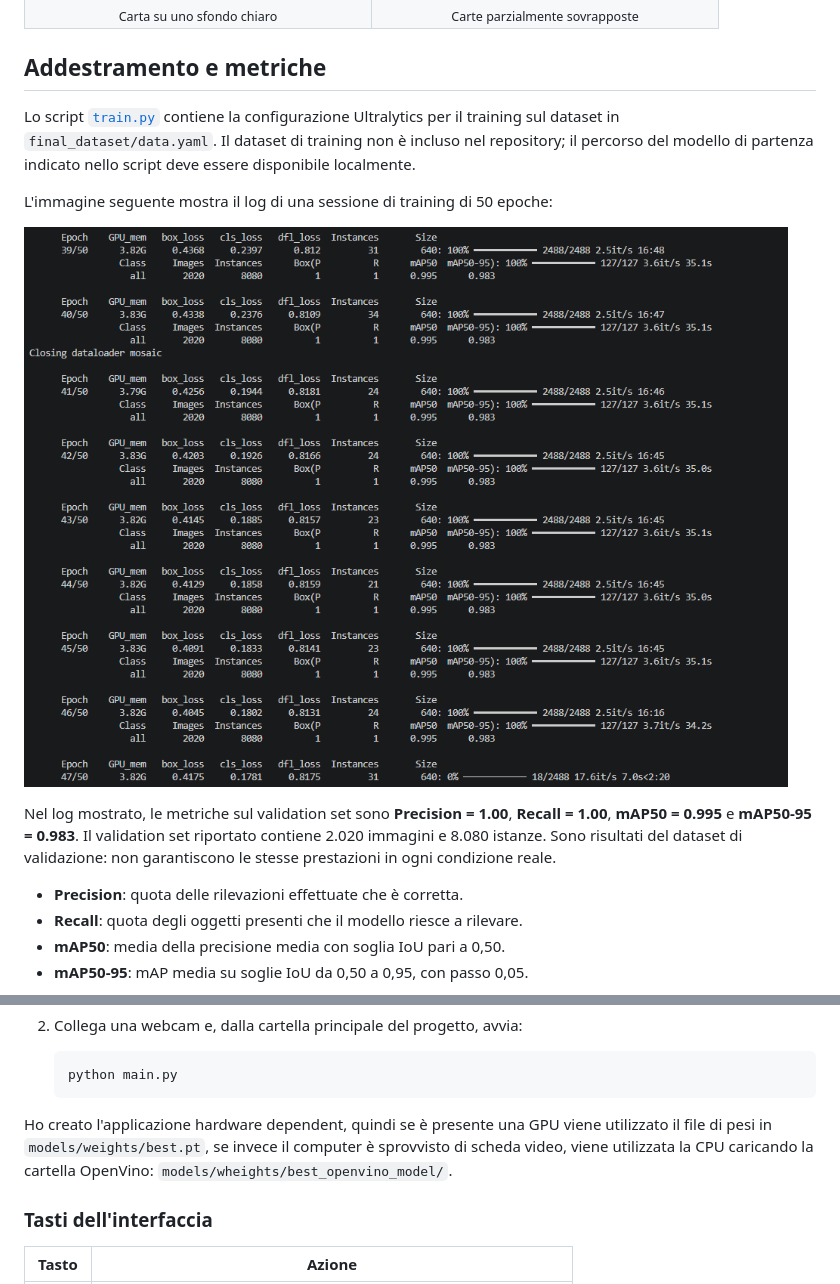
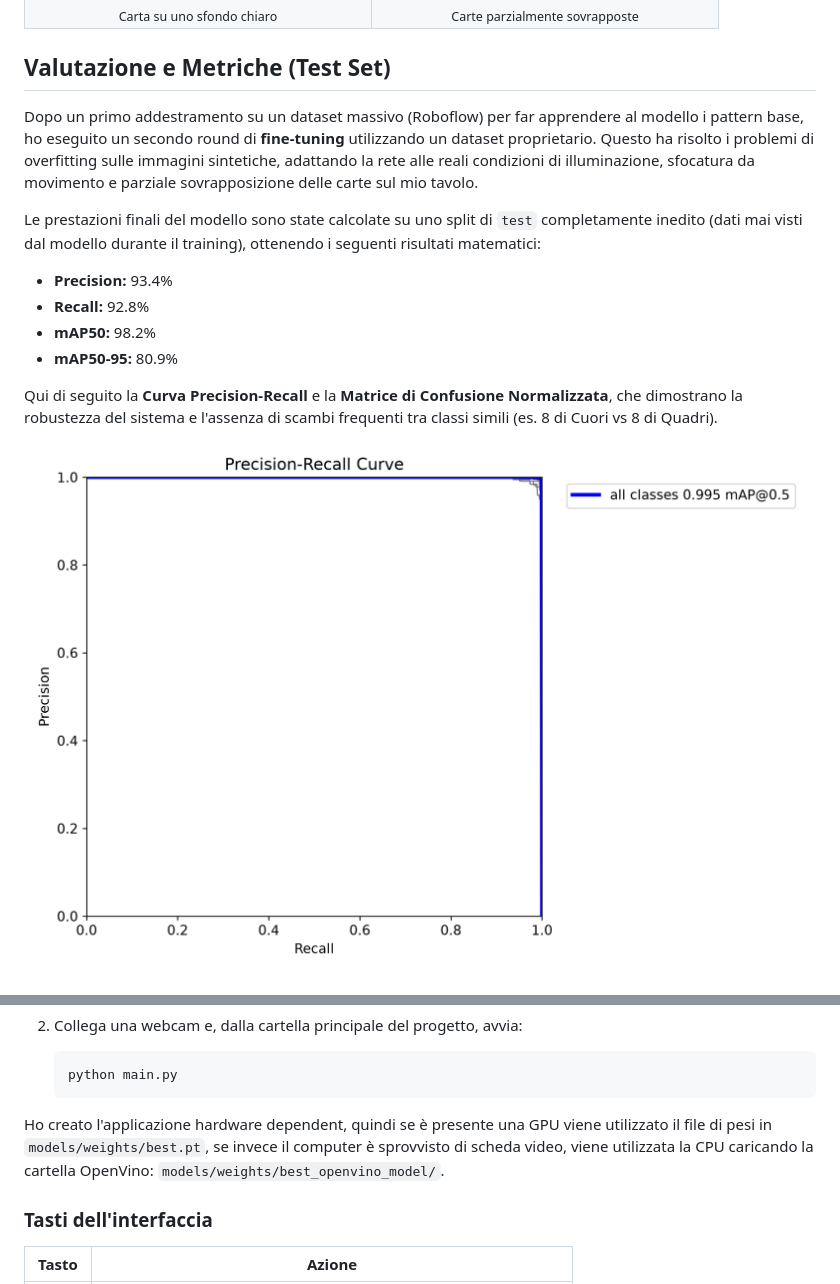
Before and after one commit to Perry-03/blackjack-yolo-tracker, a Markdown page: README.md, 2 parts joined by grey strips. GitHub-like rendering; pictures changed too: img/BoxPR_curve.png (added).

Commit message:
Updated readme and created test.py

````diff
--- a/README.md
+++ b/README.md
@@ -51,18 +51,18 @@ Qui sotto ci sono alcuni fotogrammi del **mio dataset**. Mostrano carte riprese
   </tr>
 </table>
 
-## Addestramento e metriche
+## Valutazione e Metriche (Test Set)
 
-Lo script [`train.py`](train.py) contiene la configurazione Ultralytics per il training sul dataset in `final_dataset/data.yaml`. Il dataset di training non è incluso nel repository; il percorso del modello di partenza indicato nello script deve essere disponibile localmente.
+Dopo un primo addestramento su un dataset massivo (Roboflow) per far apprendere al modello i pattern base, ho eseguito un secondo round di **fine-tuning** utilizzando un dataset proprietario. Questo ha risolto i problemi di overfitting sulle immagini sintetiche, adattando la rete alle reali condizioni di illuminazione, sfocatura da movimento e parziale sovrapposizione delle carte sul mio tavolo.
 
-L'immagine seguente mostra il log di una sessione di training di 50 epoche:
+Le prestazioni finali del modello sono state calcolate su uno split di `test` completamente inedito (dati mai visti dal modello durante il training), ottenendo i seguenti risultati matematici:
 
-![Log del training YOLO](img/training.png)
+* **Precision:** 93.4%
+* **Recall:** 92.8%
+* **mAP50:** 98.2%
+* **mAP50-95:** 80.9%
 
-Nel log mostrato, le metriche sul validation set sono **Precision = 1.00**, **Recall = 1.00**, **mAP50 = 0.995** e **mAP50-95 = 0.983**. Il validation set riportato contiene 2.020 immagini e 8.080 istanze. Sono risultati del dataset di validazione: non garantiscono le stesse prestazioni in ogni condizione reale.
+Qui di seguito la **Curva Precision-Recall** e la **Matrice di Confusione Normalizzata**, che dimostrano la robustezza del sistema e l'assenza di scambi frequenti tra classi simili (es. 8 di Cuori vs 8 di Quadri).
 
-- **Precision**: quota delle rilevazioni effettuate che è corretta.
-- **Recall**: quota degli oggetti presenti che il modello riesce a rilevare.
-- **mAP50**: media della precisione media con soglia IoU pari a 0,50.
-- **mAP50-95**: mAP media su soglie IoU da 0,50 a 0,95, con passo 0,05.
+![Curva Precision-Recall](img/BoxPR_curve.png)
 
@@ -94,7 +102,7 @@ Il problema riscontrato dopo questo primo round di fine tuning è quello di aver
    python main.py
    ```
 
-Ho creato l'applicazione hardware dependent, quindi se è presente una GPU viene utilizzato il file di pesi in `models/weights/best.pt`, se invece il computer è sprovvisto di scheda video, viene utilizzata la CPU caricando la cartella OpenVino: `models/wheights/best_openvino_model/`.
+Ho creato l'applicazione hardware dependent, quindi se è presente una GPU viene utilizzato il file di pesi in `models/weights/best.pt`, se invece il computer è sprovvisto di scheda video, viene utilizzata la CPU caricando la cartella OpenVino: `models/weights/best_openvino_model/`.
 
 ### Tasti dell'interfaccia
 
````
Also changed, not shown: other parts of README.md (+9 -1 lines), img/confusion_matrix_normalized.png (added), 2 other files.
